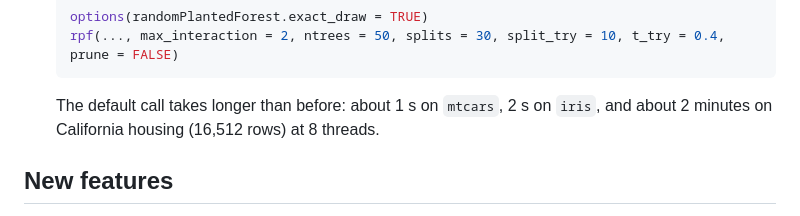
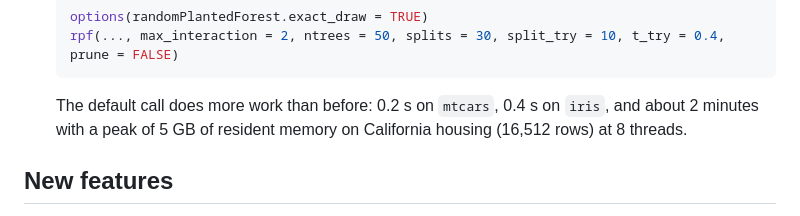
Before and after one commit to PlantedML/randomPlantedForest, a Markdown page: NEWS.md, the part around the change. Drawn GitHub-style.

Commit message:
NEWS: the default call's cost, measured

````diff
--- a/NEWS.md
+++ b/NEWS.md
@@ -17,7 +17,7 @@
   options(randomPlantedForest.exact_draw = TRUE)
   rpf(..., max_interaction = 2, ntrees = 50, splits = 30, split_try = 10, t_try = 0.4, prune = FALSE)
   ```
-  The default call takes longer than before: about 1 s on `mtcars`, 2 s on `iris`, and about 2 minutes on California housing (16,512 rows) at 8 threads.
+  The default call does more work than before: 0.2 s on `mtcars`, 0.4 s on `iris`, and about 2 minutes with a peak of 5 GB of resident memory on California housing (16,512 rows) at 8 threads.
 
 ## New features
 
````
